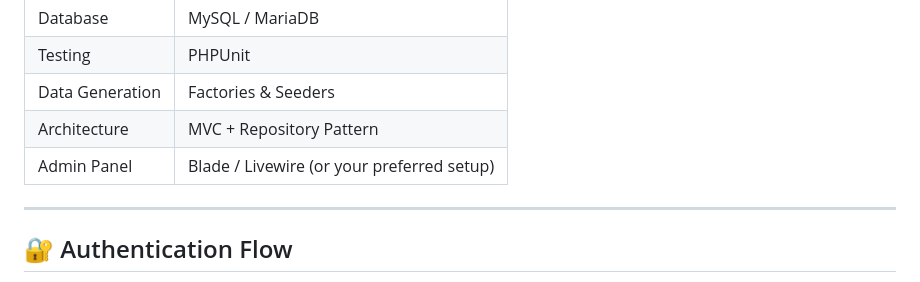
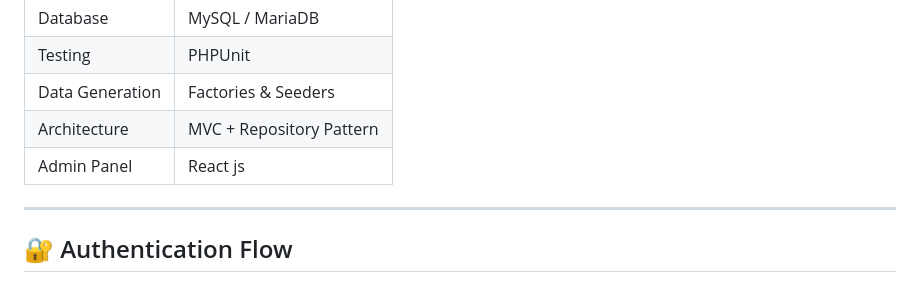
Before and after one commit to sarfall-sys/zom-management, a Markdown page: README.md, the part around one of its changes. Drawn GitHub-style.

```diff
--- a/README.md
+++ b/README.md
@@ -87,7 +81,7 @@ The project currently manages 10+ core tables such as Products, Families, Users,
 | Testing | PHPUnit |
 | Data Generation | Factories & Seeders |
 | Architecture | MVC + Repository Pattern |
-| Admin Panel | Blade / Livewire (or your preferred setup) |
+| Admin Panel | React js |
 
 ---
 
```
Also changed, not shown: other parts of README.md (+1 -7 lines).
